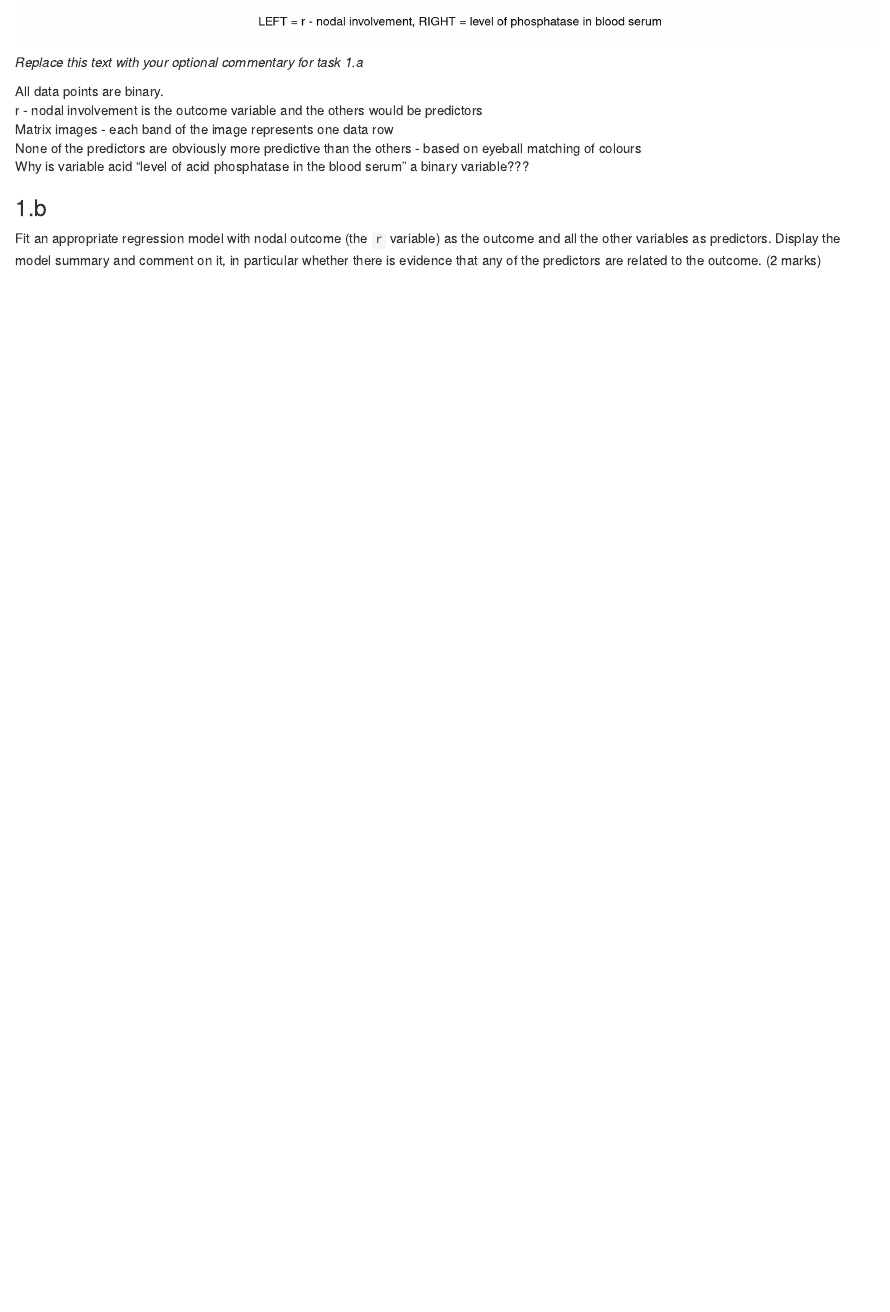
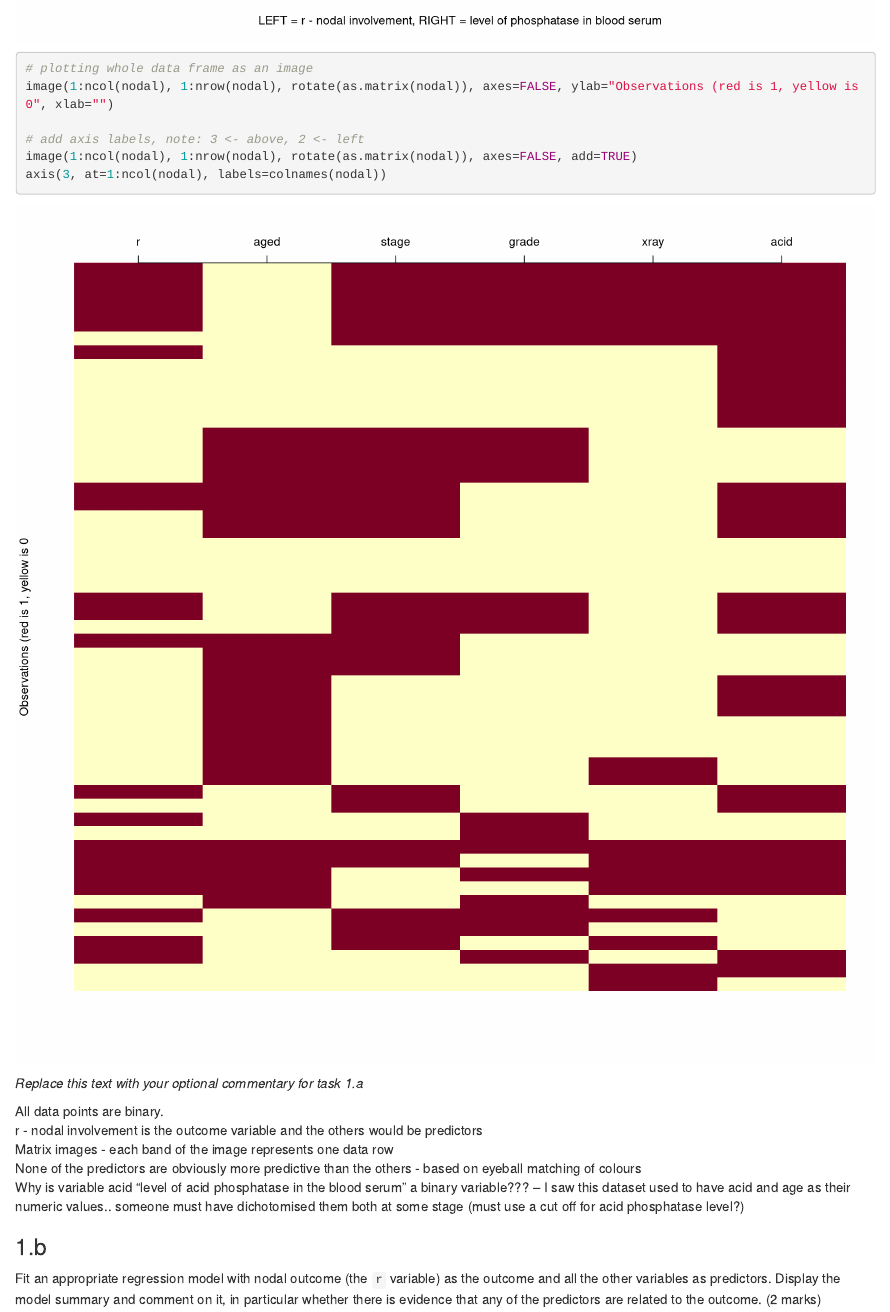
Before and after one commit to vtchui/HDAT9600, an R Markdown document (hdat9600ch5_tbla.Rmd): the page in a window 1100 px wide, from 7000 px down. Rendered offline with R 4.5, knitr and Pandoc, with nearby package versions.

Commit message:
Task 1a - change
Added code at bottom of 1a section to plot entire data set as a matrix image. Should we leave or remove the earlier images?

````diff
--- a/hdat9600ch5_tbla.Rmd
+++ b/hdat9600ch5_tbla.Rmd
@@ -91,6 +91,14 @@
       xlab="LEFT = r - nodal involvement, RIGHT = level of phosphatase in blood serum",
       ylab="red is 1, yellow is 0")
 
+
+# plotting whole data frame as an image
+image(1:ncol(nodal), 1:nrow(nodal), rotate(as.matrix(nodal)), axes=FALSE, ylab="Observations (red is 1, yellow is 0", xlab="")
+
+# add axis labels, note: 3 <- above, 2 <- left
+image(1:ncol(nodal), 1:nrow(nodal), rotate(as.matrix(nodal)), axes=FALSE, add=TRUE)
+axis(3, at=1:ncol(nodal), labels=colnames(nodal))
+
 ```
 
 _Replace this text with your optional commentary for task 1.a_
@@ -99,7 +107,7 @@
 r - nodal involvement is the outcome variable and the others would be predictors<br>
 Matrix images - each band of the image represents one data row<br>
 None of the predictors are obviously more predictive than the others - based on eyeball matching of colours<br>
-Why is variable acid "level of acid phosphatase in the blood serum" a binary variable???
+Why is variable acid "level of acid phosphatase in the blood serum" a binary variable??? -- I saw this dataset used to have acid and age as their numeric values.. someone must have dichotomised them both at some stage (must use a cut off for acid phosphatase level?)
 
 
 ### 1.b
````
